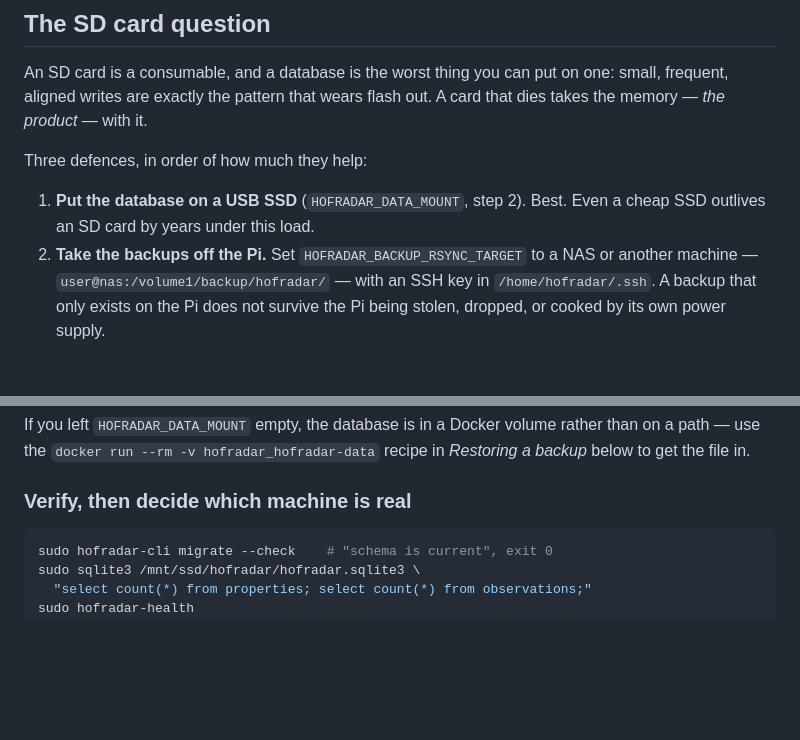
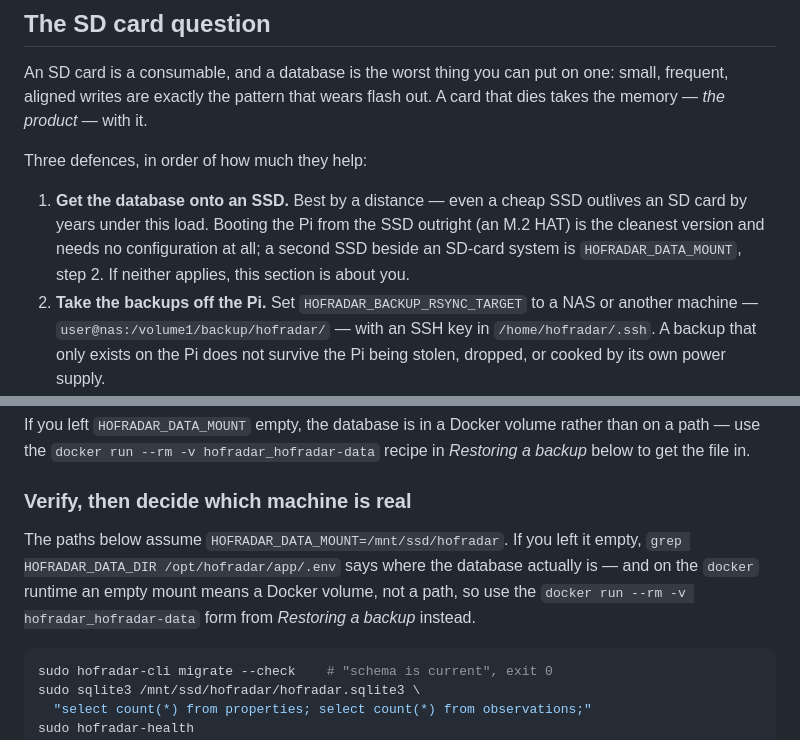
Before and after one commit to DanM3rcurius/real-estate-tracker, a Markdown page: deploy/raspberrypi/README.md, 2 parts joined by grey strips. GitHub-like rendering; blank space fills up the shorter version.

````diff
--- a/deploy/raspberrypi/README.md
+++ b/deploy/raspberrypi/README.md
@@ -155,8 +197,11 @@ out. A card that dies takes the memory — *the product* — with it.
 
 Three defences, in order of how much they help:
 
-1. **Put the database on a USB SSD** (`HOFRADAR_DATA_MOUNT`, step 2). Best.
-   Even a cheap SSD outlives an SD card by years under this load.
+1. **Get the database onto an SSD.** Best by a distance — even a cheap SSD
+   outlives an SD card by years under this load. Booting the Pi from the SSD
+   outright (an M.2 HAT) is the cleanest version and needs no configuration at
+   all; a second SSD beside an SD-card system is `HOFRADAR_DATA_MOUNT`, step 2.
+   If neither applies, this section is about you.
 2. **Take the backups off the Pi.** Set `HOFRADAR_BACKUP_RSYNC_TARGET` to a NAS
    or another machine — `user@nas:/volume1/backup/hofradar/` — with an SSH key
    in `/home/hofradar/.ssh`. A backup that only exists on the Pi does not
@@ -393,6 +438,12 @@ recipe in *Restoring a backup* below to get the file in.
 
 ### Verify, then decide which machine is real
 
+The paths below assume `HOFRADAR_DATA_MOUNT=/mnt/ssd/hofradar`. If you left it
+empty, `grep HOFRADAR_DATA_DIR /opt/hofradar/app/.env` says where the database
+actually is — and on the `docker` runtime an empty mount means a Docker volume,
+not a path, so use the `docker run --rm -v hofradar_hofradar-data` form from
+*Restoring a backup* instead.
+
 ```bash
 sudo hofradar-cli migrate --check    # "schema is current", exit 0
 sudo sqlite3 /mnt/ssd/hofradar/hofradar.sqlite3 \
````
Also changed, not shown: other parts of deploy/raspberrypi/README.md (+51 -9 lines).
